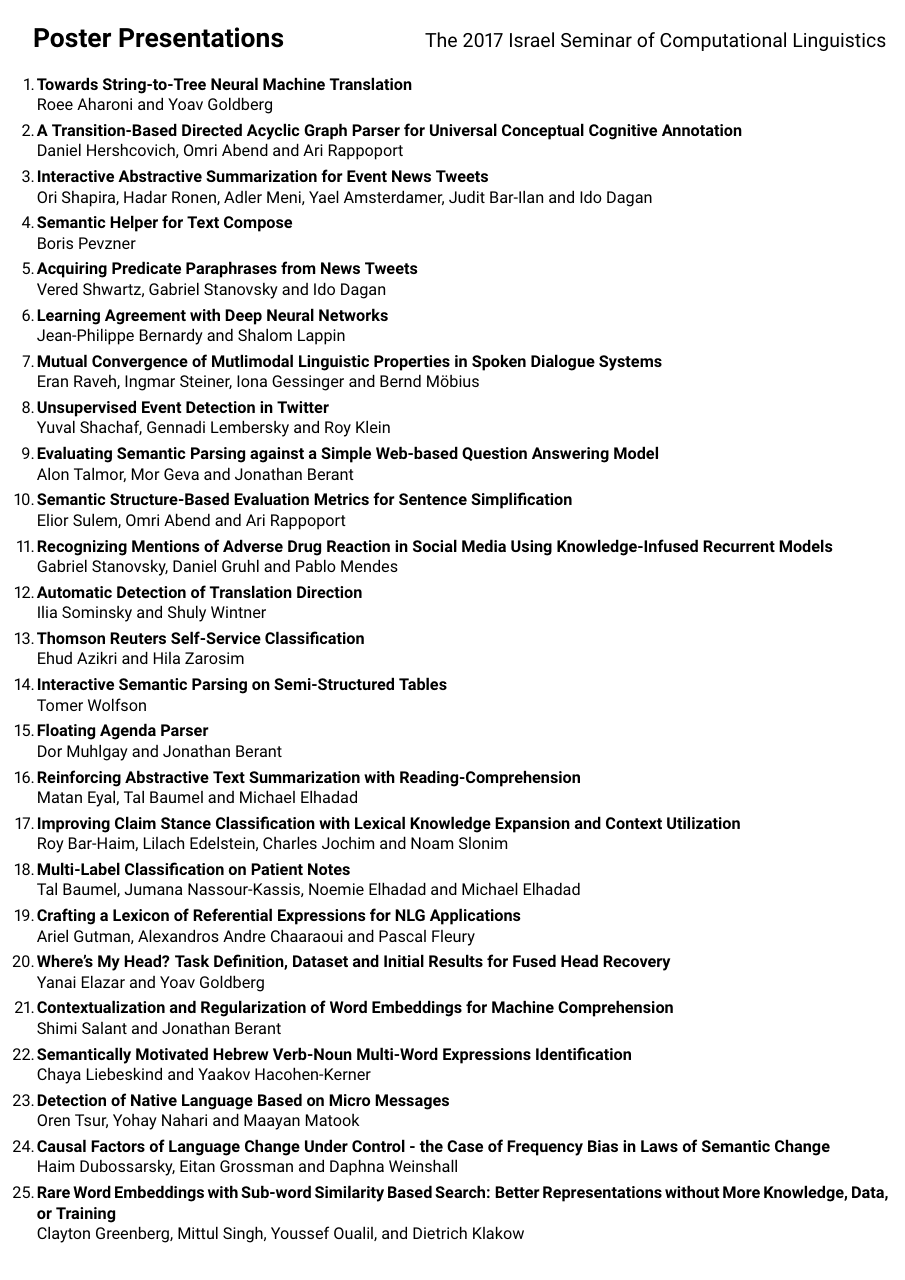
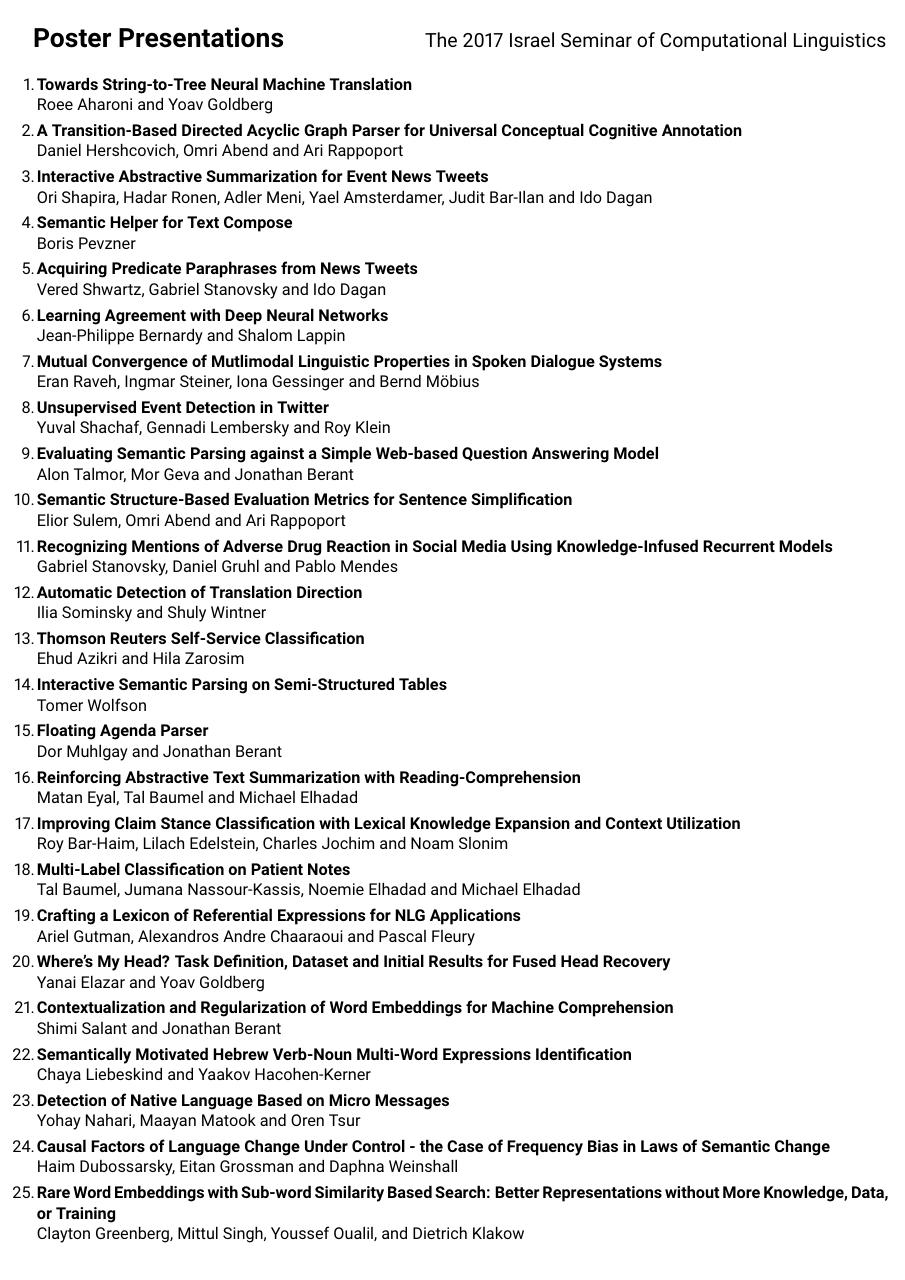
Before and after one commit to danielhers/iscol2017, a LaTeX poster (iscol2017.tex): page 2 of 2. Compiled offline with pdfLaTeX.

Commit message:
Fix poster in PDF too

```diff
--- a/iscol2017.tex
+++ b/iscol2017.tex
@@ -282,7 +282,7 @@
         Chaya Liebeskind and Yaakov Hacohen-Kerner
         \item
         \textbf{Detection of Native Language Based on Micro Messages}\\
-        Oren Tsur, Yohay Nahari and Maayan Matook
+        Yohay Nahari, Maayan Matook and Oren Tsur
         \item
         \textbf{Causal Factors of Language Change Under Control - the Case of Frequency Bias in Laws of Semantic
         Change}\\
```
